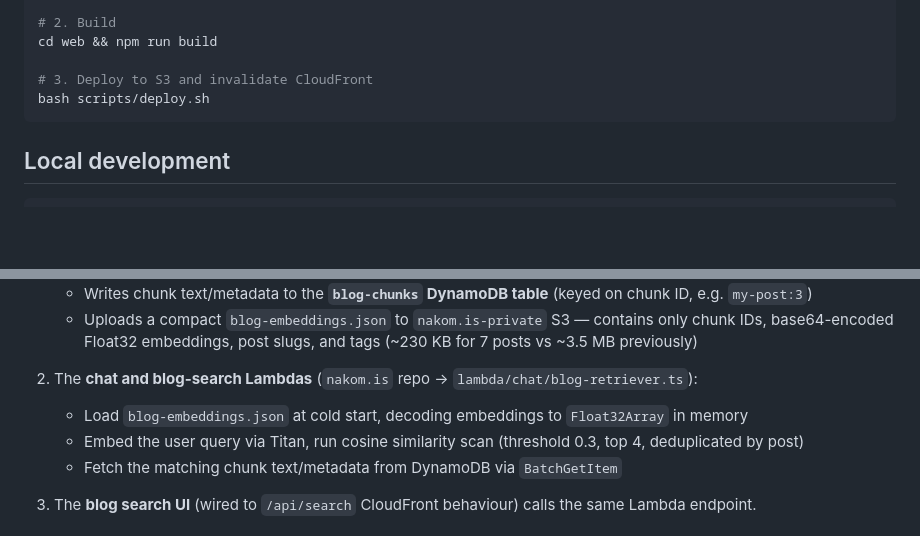
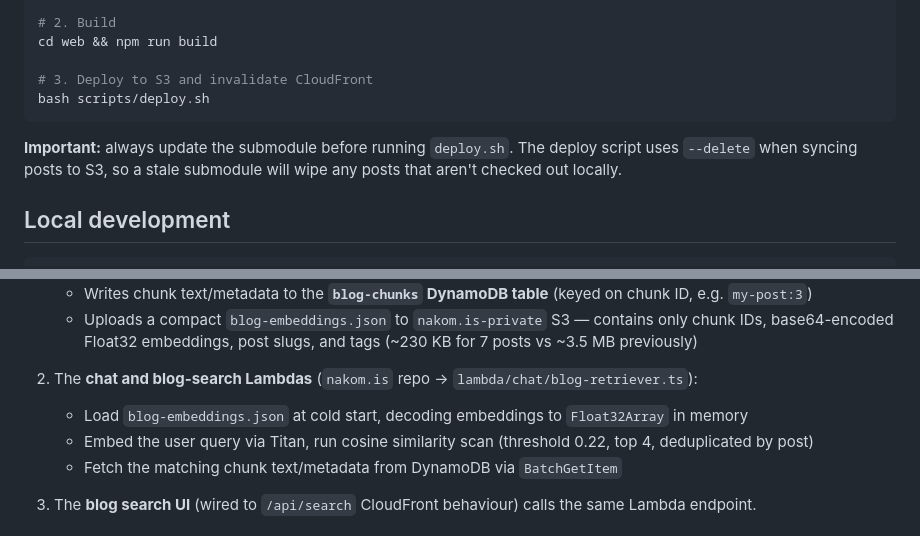
Before and after one commit to nakomis/blog-app, a Markdown page: CLAUDE.md, 2 parts joined by grey strips. Drawn GitHub-style; blank space fills up the shorter version.

Commit message:
docs: warn about submodule staleness before deploy; update similarity threshold

````diff
--- a/CLAUDE.md
+++ b/CLAUDE.md
@@ -54,6 +54,8 @@ cd web && npm run build
 bash scripts/deploy.sh
 ```
 
+**Important:** always update the submodule before running `deploy.sh`. The deploy script uses `--delete` when syncing posts to S3, so a stale submodule will wipe any posts that aren't checked out locally.
+
 ## Local development
 
 ```bash
@@ -77,7 +79,7 @@ Blog posts are chunked and embedded so the chat assistant and search UI can do s
 
 2. The **chat and blog-search Lambdas** (`nakom.is` repo → `lambda/chat/blog-retriever.ts`):
    - Load `blog-embeddings.json` at cold start, decoding embeddings to `Float32Array` in memory
-   - Embed the user query via Titan, run cosine similarity scan (threshold 0.3, top 4, deduplicated by post)
+   - Embed the user query via Titan, run cosine similarity scan (threshold 0.22, top 4, deduplicated by post)
    - Fetch the matching chunk text/metadata from DynamoDB via `BatchGetItem`
 
 3. The **blog search UI** (wired to `/api/search` CloudFront behaviour) calls the same Lambda endpoint.
````
